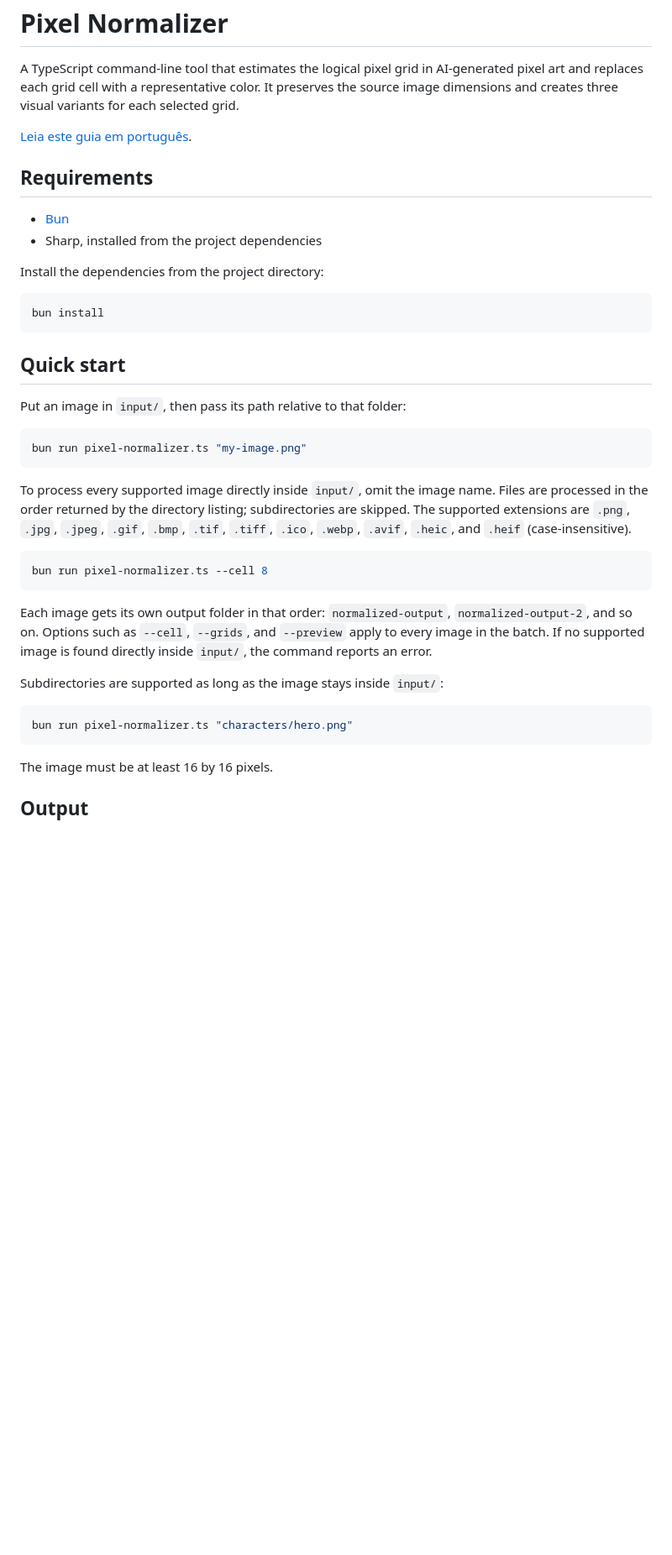
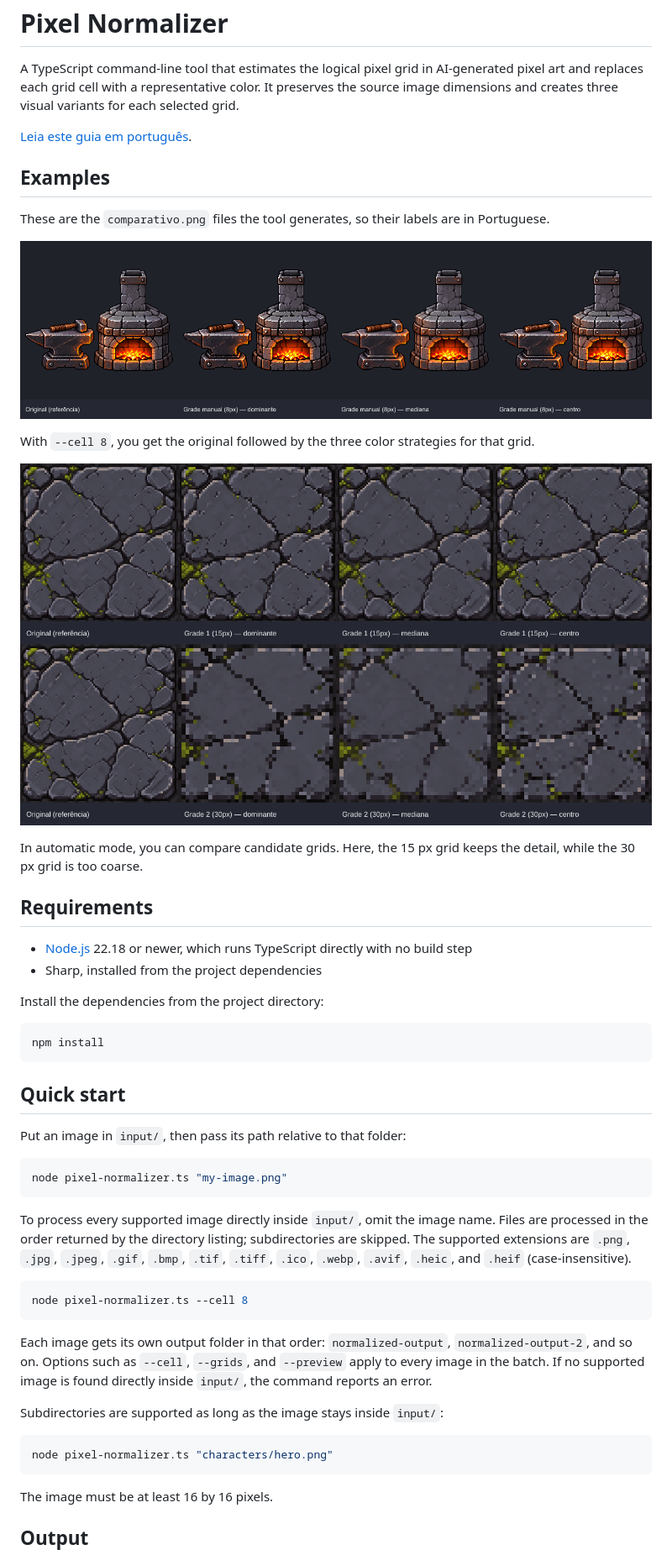
Before and after one commit to TiagoJSaraiva/Pixel-normalizer, a Markdown page: README.md, the part around one of its changes. Shown at 84% size. Drawn GitHub-style; pictures changed too: docs/images/example-forge.png (added), docs/images/example-stone.png (added); blank space fills up the shorter version.

Commit message:
Adiciona imagens de exemplo aos guias

````diff
--- a/README.md
+++ b/README.md
@@ -4,15 +4,27 @@ A TypeScript command-line tool that estimates the logical pixel grid in AI-gener
 
 [Leia este guia em português](LEIA-ME.md).
 
+## Examples
+
+These are the `comparativo.png` files the tool generates, so their labels are in Portuguese.
+
+![An anvil and a forge: the original next to the dominant, median, and center variants on an 8 px grid](docs/images/example-forge.png)
+
+With `--cell 8`, you get the original followed by the three color strategies for that grid.
+
+![A stone texture: the original next to three variants on a 15 px grid and three on a 30 px grid](docs/images/example-stone.png)
+
+In automatic mode, you can compare candidate grids. Here, the 15 px grid keeps the detail, while the 30 px grid is too coarse.
+
 ## Requirements
 
-- [Bun](https://bun.sh/)
+- [Node.js](https://nodejs.org/) 22.18 or newer, which runs TypeScript directly with no build step
 - Sharp, installed from the project dependencies
 
 Install the dependencies from the project directory:
 
 ```sh
-bun install
+npm install
 ```
 
 ## Quick start
@@ -20,13 +32,13 @@ bun install
 Put an image in `input/`, then pass its path relative to that folder:
 
 ```sh
-bun run pixel-normalizer.ts "my-image.png"
+node pixel-normalizer.ts "my-image.png"
 ```
 
 To process every supported image directly inside `input/`, omit the image name. Files are processed in the order returned by the directory listing; subdirectories are skipped. The supported extensions are `.png`, `.jpg`, `.jpeg`, `.gif`, `.bmp`, `.tif`, `.tiff`, `.ico`, `.webp`, `.avif`, `.heic`, and `.heif` (case-insensitive).
 
 ```sh
-bun run pixel-normalizer.ts --cell 8
+node pixel-normalizer.ts --cell 8
 ```
 
 Each image gets its own output folder in that order: `normalized-output`, `normalized-output-2`, and so on. Options such as `--cell`, `--grids`, and `--preview` apply to every image in the batch. If no supported image is found directly inside `input/`, the command reports an error.
@@ -34,7 +46,7 @@ Each image gets its own output folder in that order: `normalized-output`, `norma
 Subdirectories are supported as long as the image stays inside `input/`:
 
 ```sh
-bun run pixel-normalizer.ts "characters/hero.png"
+node pixel-normalizer.ts "characters/hero.png"
 ```
 
 The image must be at least 16 by 16 pixels.
````
Also changed, not shown: other parts of README.md (+10 -10 lines), LEIA-ME.md (+27 -15 lines), 1 other file.
